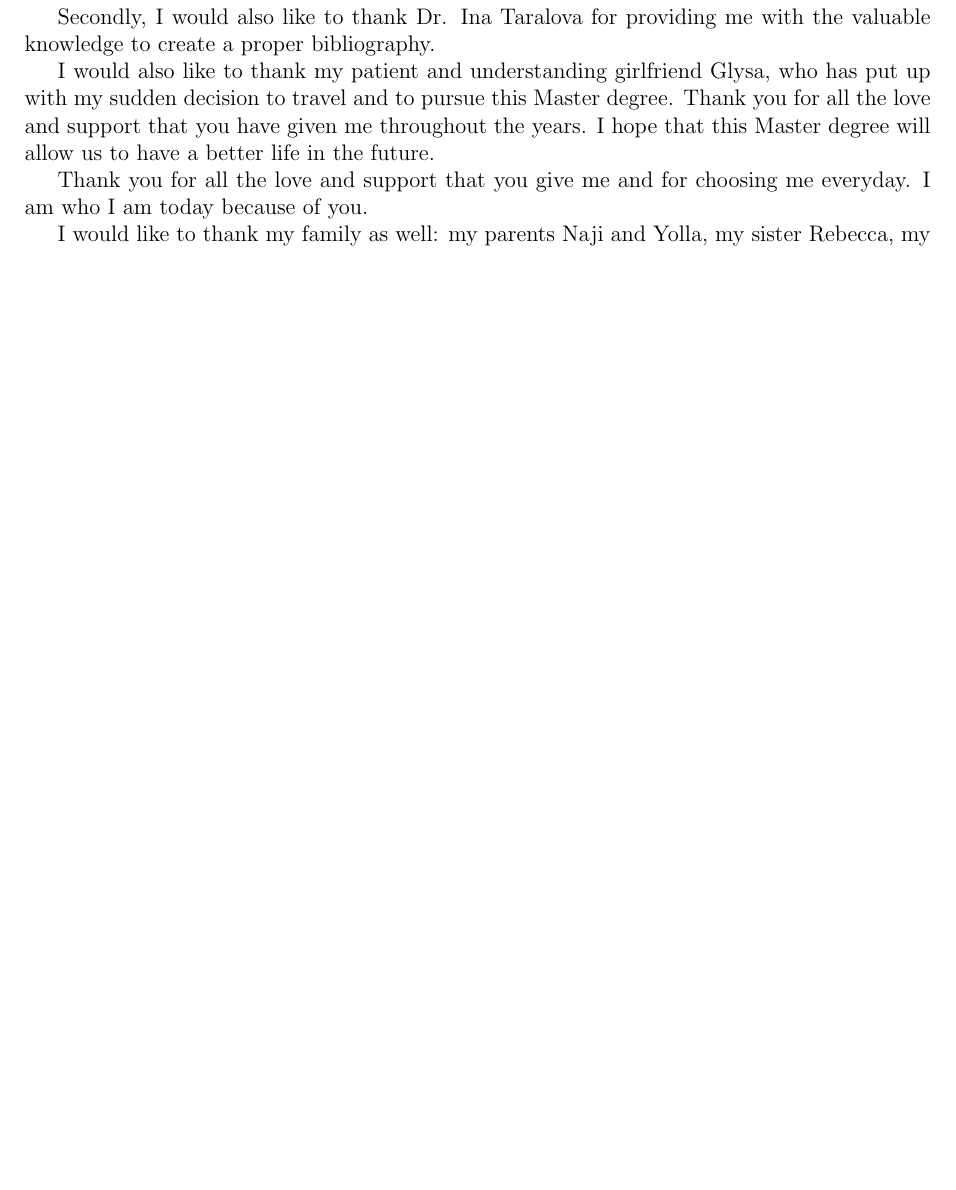
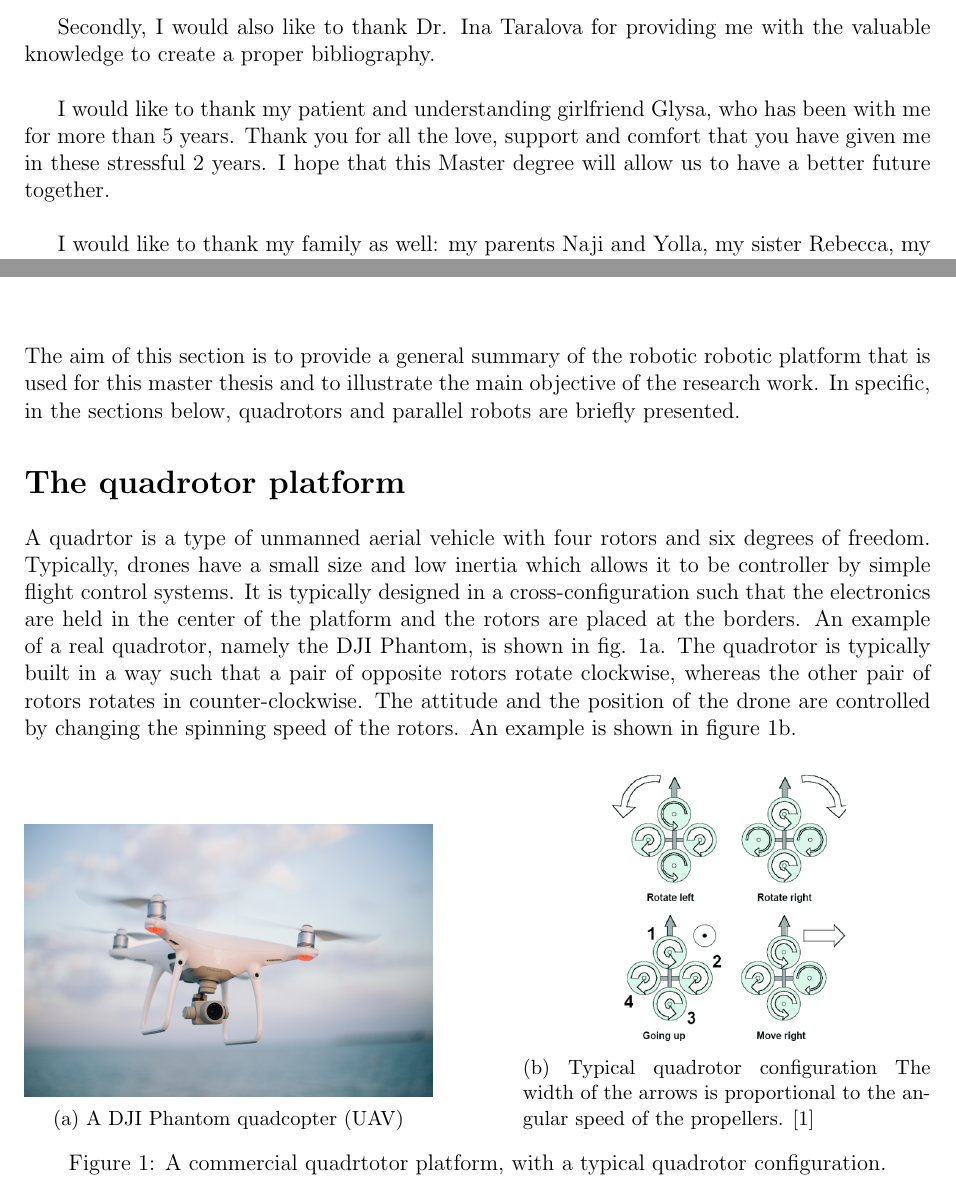
Before and after one commit to enhatem/Bibliography, a LaTeX thesis (report/Bibliography-Elie Hatem.tex): part of page 4 of 16 before the commit and two parts of pages 4 and 10 of 16 after it, the two joined at a grey line, cut so that both start at the same text, the shorter picture padded with empty space. Compiled offline with pdfLaTeX.

Commit message:
Acknowledgement + Introduction part 1

```diff
--- a/report/Bibliography-Elie Hatem.tex
+++ b/report/Bibliography-Elie Hatem.tex
@@ -1,5 +1,8 @@
 \documentclass{thesisreport}
 
+\usepackage{caption}
+\usepackage{subcaption}
+\usepackage{comment}
 
 \begin{document}
 
@@ -16,16 +19,12 @@ Therefore, the analysis will be extended from the previous studied to create gen
  \section*{Acknowledgements}
 
 
-I would like to express my special thanks and gratitude to my supervisors Dr. Sébastien Briot and Dr. Isabelle Fantoni who gave me the  opportunity to work on this wonderful project which encapsulates control theory, dynamics and quadrotors. This project has allowed me to perform research on all of these topics and I am now more knowledgeable thanks to my supervisors. Moreover, I would like to thank them for believing in my capabilities and for me the confidence when I needed it.
+I would like to express my special thanks and gratitude to my supervisors Dr. Sébastien Briot and Dr. Isabelle Fantoni who gave me the  opportunity to work on this wonderful project which encapsulates control theory, dynamics and quadrotors. This project has allowed me to perform research on all of these topics and I am now more knowledgeable thanks to my supervisors. Moreover, I would like to thank them for believing in my capabilities and for me the confidence when I needed it. \\
 
-Secondly, I would also like to thank Dr. Ina Taralova for providing me with the valuable knowledge to create a proper bibliography.
+Secondly, I would also like to thank Dr. Ina Taralova for providing me with the valuable knowledge to create a proper bibliography. \\
 
 
-I would also like to thank my patient and understanding girlfriend Glysa, who has put up with my sudden decision to travel and to pursue this Master degree. Thank you for all the love and support that you have given me throughout the years. I hope that this Master degree will allow us to have a better life in the future.
-
-
-
-Thank you for all the love and support that you give me and for choosing me everyday. I am who I am today because of you.
+I would like to thank my patient and understanding girlfriend Glysa, who has been with me for more than 5 years. Thank you for all the love, support and comfort that you have given me in these stressful 2 years. I hope that this Master degree will allow us to have a better future together. \\
 
 
 I would like to thank my family as well: my parents Naji and Yolla, my sister Rebecca, my uncle and his wife Fadi and Lara and my aunt Bernadette. They have provided me with the emotional and economical support from the very beginning and they gave me the opportunity to travel and study for this Master degree. They have always been proud and encouraging. I would not be here if it wasn't for them.
@@ -51,6 +50,47 @@ I would like to thank my family as well: my parents Naji and Yolla, my sister Re
 
  \chapter*{Introduction}
  \addcontentsline{toc}{chapter}{Introduction}	 % non-numbered chapters do not appear in table of contents by default
+ 	The aim of this section is to provide a general summary of the robotic robotic platform that is used for this master thesis and to illustrate the main objective of the research work.
+In specific, in the sections below, quadrotors and parallel robots are briefly presented.
+
+
+
+
+\section*{The quadrotor platform}
+
+A quadrtor is a type of unmanned aerial vehicle with four rotors and six degrees of freedom. Typically, drones have a small size and low inertia which allows it to be controller by simple flight control systems. It is typically designed in a cross-configuration such that the electronics are held in the center of the platform and the rotors are placed at the borders.
+An example of a real quadrotor, namely the DJI Phantom, is shown in fig. \ref{fig:drone}. The quadrotor is typically built in a way such that a pair of opposite rotors rotate clockwise, whereas the other pair of rotors rotates in counter-clockwise.
+The attitude and the position of the drone are controlled by changing the spinning speed of the rotors. An example is shown in figure \ref{fig:propeller_directions}.
+
+
+
+\begin{figure}[h]
+     \centering
+     \begin{subfigure}[b]{0.45\textwidth}
+         \centering
+         \includegraphics[width=\textwidth]{Images/Introduction/drone}
+    \caption{A DJI Phantom quadcopter (UAV)}
+         \label{fig:drone}
+     \end{subfigure}
+     \hfill
+     \begin{subfigure}[b]{0.45\textwidth}
+         \centering
+         \includegraphics[width=0.6\textwidth]{Images/Introduction/propeller_direction.svg}
+         \caption{Typical quadrotor configuration The width of the arrows is proportional to the angular speed of the propellers. \cite{Bouabdalla2007}}
+         \label{fig:propeller_directions}
+     \end{subfigure}
+        \caption{A commercial quadrtotor platform, with a typical quadrotor configuration.}
+        \label{fig:three graphs}
+\end{figure}
+
+
+
+
+
+
+
+
+
 
 
  \chapter{State of the art}
```
Also changed, not shown: biblio.bib (+6 -23 lines), report/Bibliography-Elie Hatem.pdf (added), report/Images/Introduction/drone.jpg (added), report/Images/Introduction/propeller_direction.svg.png (added), report/report_example.pdf (deleted), report/Bibliography-Elie Hatem.tex (7 more changed lines), 2 other files.
